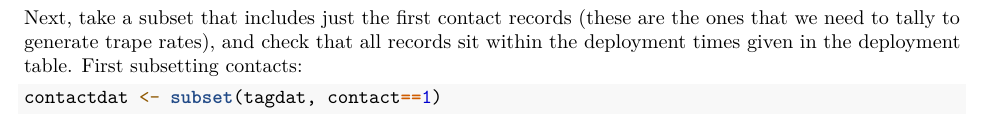
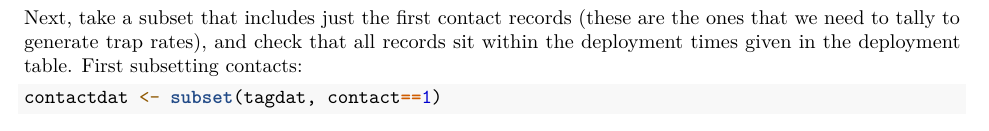
Before and after one commit to MarcusRowcliffe/camtools, an R Markdown document (camtools.Rmd): part of page 2 of 5, cut so that both start at the same text. Rendered offline with R 4.5, knitr and Pandoc, then LaTeX, with nearby package versions; some code elsewhere in the file could not run offline.

Commit message:
Small typo corrected in Rmd text

````diff
--- a/camtools.Rmd
+++ b/camtools.Rmd
@@ -63,7 +63,7 @@ tagdat$station <- substr(tagdat$station, 1, 2)
 head(tagdat[,c(2,4,5,6,8,9)])
 ```
 
-Next, take a subset that includes just the first contact records (these are the ones that we need to tally to generate trape rates), and check that all records sit within the deployment times given in the deployment table. First subsetting contacts:
+Next, take a subset that includes just the first contact records (these are the ones that we need to tally to generate trap rates), and check that all records sit within the deployment times given in the deployment table. First subsetting contacts:
 
 ```{r}
 contactdat <- subset(tagdat, contact==1)
````
